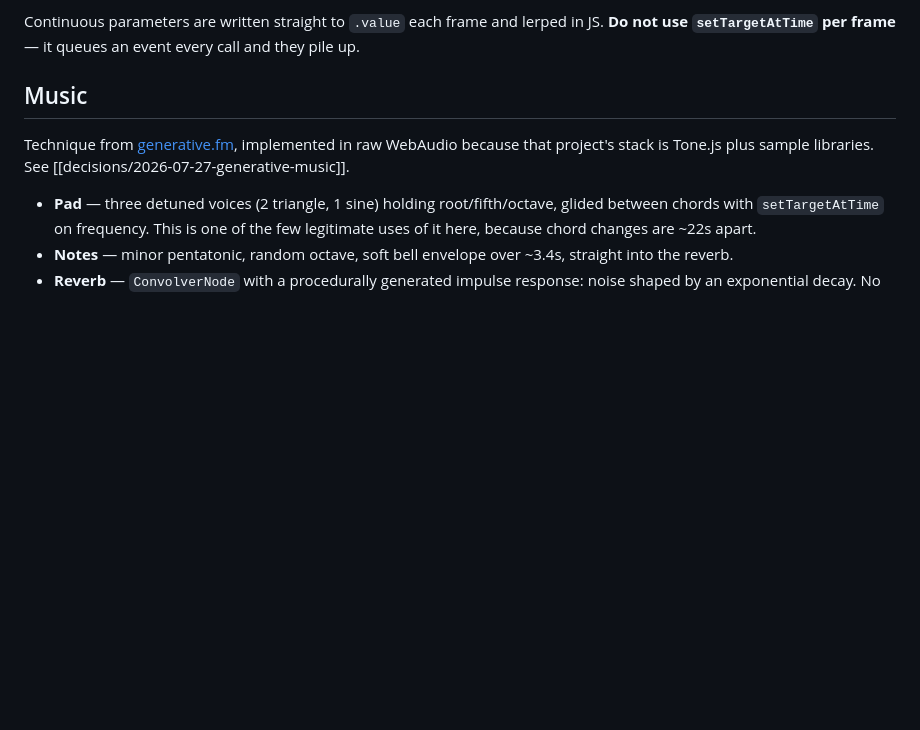
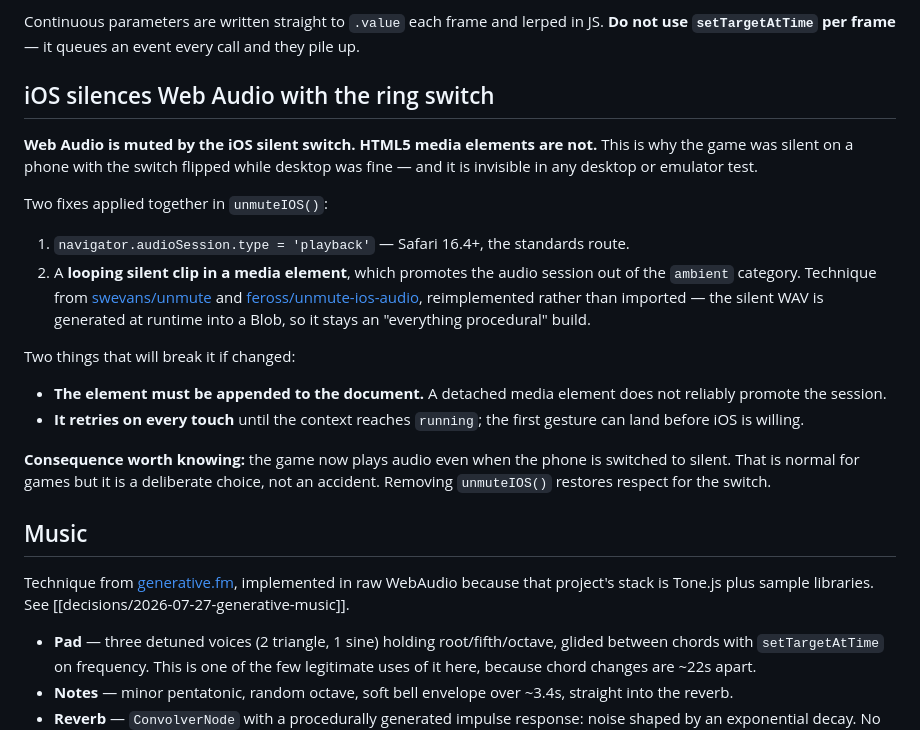
Before and after one commit to inkxel/all-down-hill, a Markdown page: knowledge/wiki/audio.md, the part around the change. Rendered like a GitHub page; blank space fills up the shorter version.

```diff
--- a/knowledge/wiki/audio.md
+++ b/knowledge/wiki/audio.md
@@ -31,6 +31,25 @@ one AudioContext ────┤                                        ├─
 Continuous parameters are written straight to `.value` each frame and lerped in
 JS. **Do not use `setTargetAtTime` per frame** — it queues an event every call
 and they pile up.
+
+## iOS silences Web Audio with the ring switch
+
+**Web Audio is muted by the iOS silent switch. HTML5 media elements are not.**
+This is why the game was silent on a phone with the switch flipped while desktop
+was fine — and it is invisible in any desktop or emulator test.
+
+Two fixes applied together in `unmuteIOS()`:
+
+1. `navigator.audioSession.type = 'playback'` — Safari 16.4+, the standards route.
+2. A **looping silent clip in a media element**, which promotes the audio session out of the `ambient` category. Technique from [swevans/unmute](https://github.com/swevans/unmute) and [feross/unmute-ios-audio](https://github.com/feross/unmute-ios-audio), reimplemented rather than imported — the silent WAV is generated at runtime into a Blob, so it stays an "everything procedural" build.
+
+Two things that will break it if changed:
+- **The element must be appended to the document.** A detached media element does not reliably promote the session.
+- **It retries on every touch** until the context reaches `running`; the first gesture can land before iOS is willing.
+
+**Consequence worth knowing:** the game now plays audio even when the phone is
+switched to silent. That is normal for games but it is a deliberate choice, not
+an accident. Removing `unmuteIOS()` restores respect for the switch.
 
 ## Music
 
```
Also changed, not shown: knowledge/journal/2026-07-27-music-and-dismount.md (+26 -1 lines).
